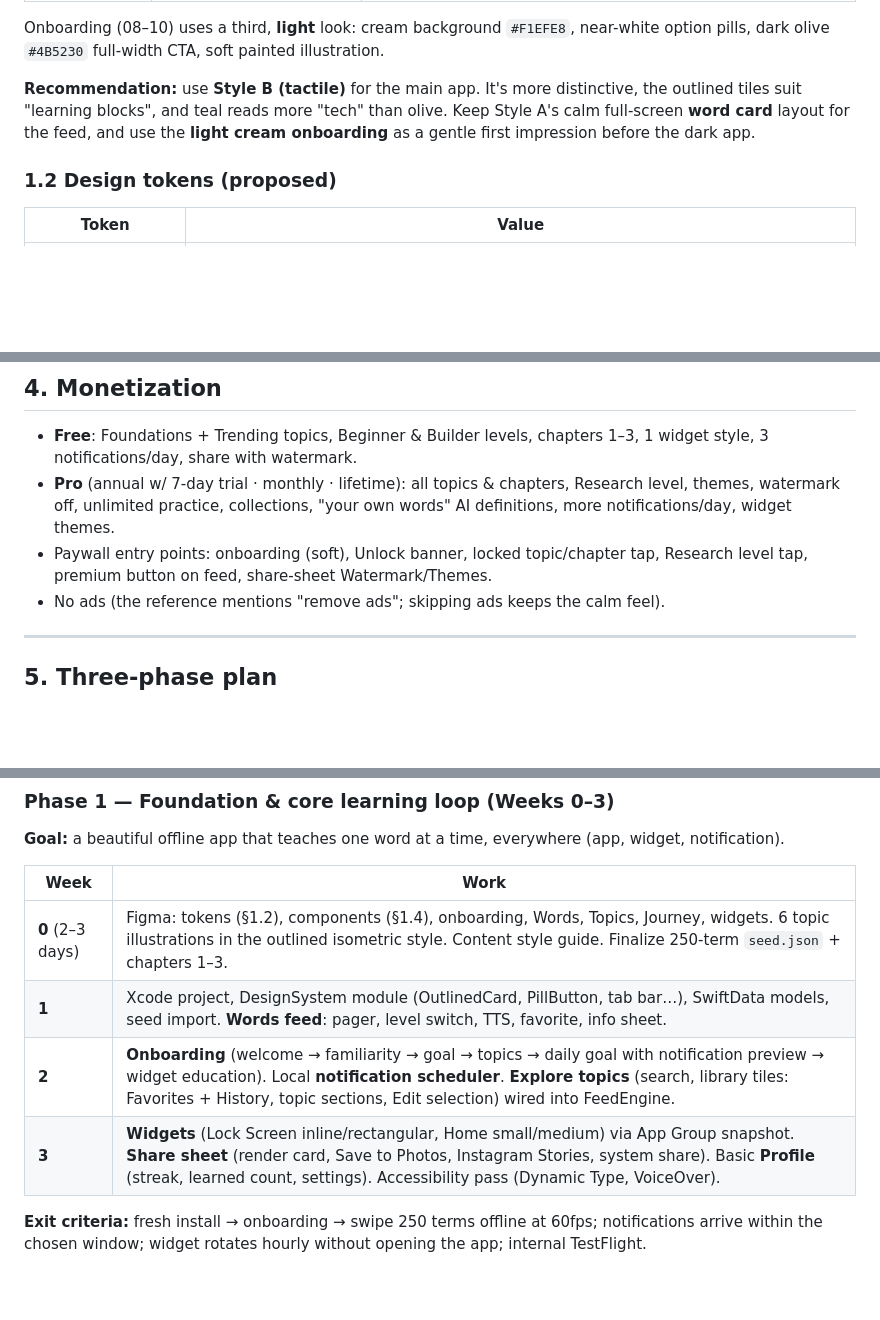
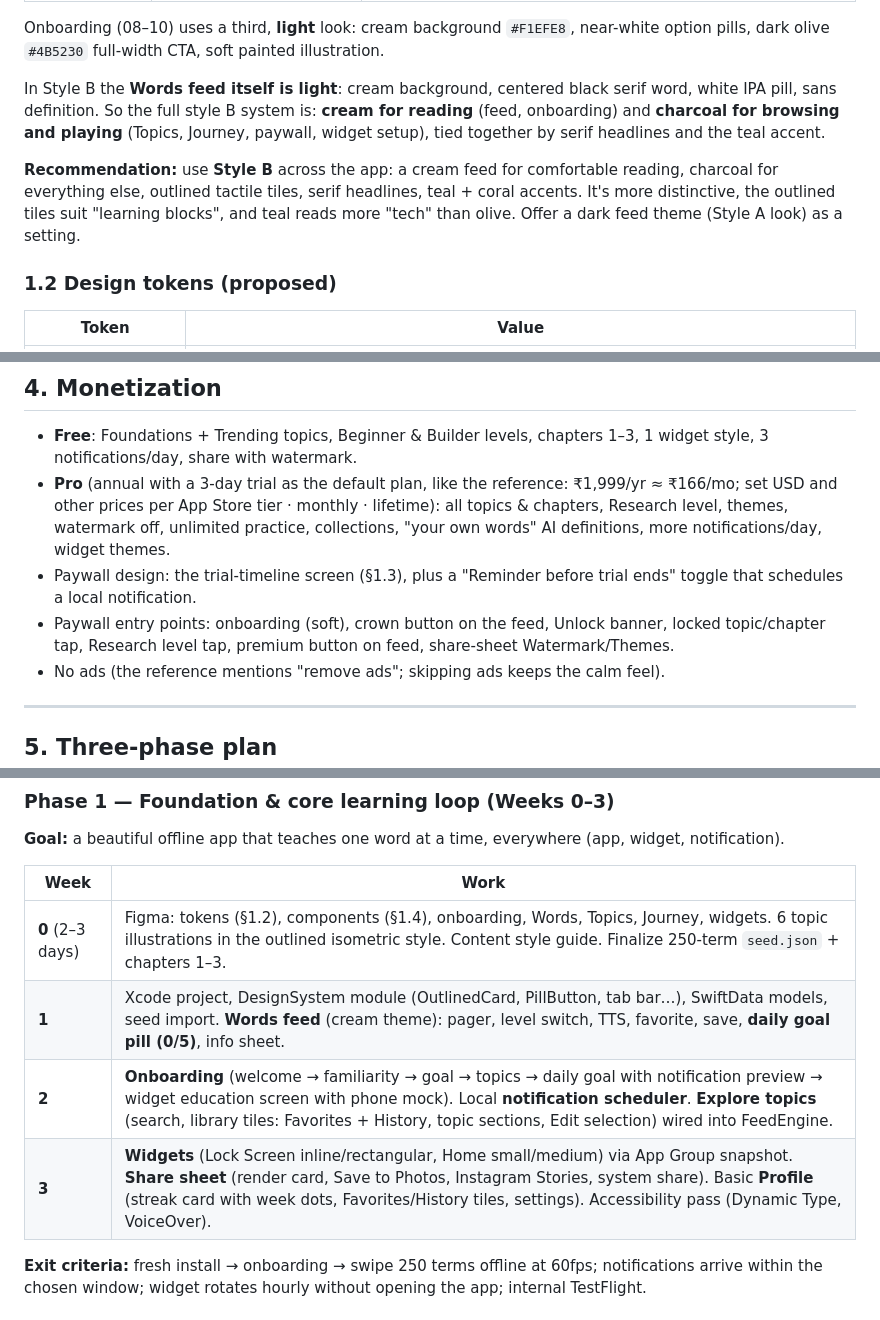
Before and after one commit to aannuuj/ai-cab, a Markdown page: docs/PLAN.md, 3 parts joined by grey strips. GitHub-like rendering; blank space fills up the shorter version.

```diff
--- a/docs/PLAN.md
+++ b/docs/PLAN.md
@@ -33,7 +33,9 @@ The screenshots show two generations of the reference app:
 
 Onboarding (08–10) uses a third, **light** look: cream background `#F1EFE8`, near-white option pills, dark olive `#4B5230` full-width CTA, soft painted illustration.
 
-**Recommendation:** use **Style B (tactile)** for the main app. It's more distinctive, the outlined tiles suit "learning blocks", and teal reads more "tech" than olive. Keep Style A's calm full-screen **word card** layout for the feed, and use the **light cream onboarding** as a gentle first impression before the dark app.
+In Style B the **Words feed itself is light**: cream background, centered black serif word, white IPA pill, sans definition. So the full style B system is: **cream for reading** (feed, onboarding) and **charcoal for browsing and playing** (Topics, Journey, paywall, widget setup), tied together by serif headlines and the teal accent.
+
+**Recommendation:** use **Style B** across the app: a cream feed for comfortable reading, charcoal for everything else, outlined tactile tiles, serif headlines, teal + coral accents. It's more distinctive, the outlined tiles suit "learning blocks", and teal reads more "tech" than olive. Offer a dark feed theme (Style A look) as a setting.
 
 ### 1.2 Design tokens (proposed)
 
@@ -221,8 +239,9 @@ Target: 10–20 new terms/week, ≤15 min review.
 ## 4. Monetization
 
 - **Free**: Foundations + Trending topics, Beginner & Builder levels, chapters 1–3, 1 widget style, 3 notifications/day, share with watermark.
-- **Pro** (annual w/ 7-day trial · monthly · lifetime): all topics & chapters, Research level, themes, watermark off, unlimited practice, collections, "your own words" AI definitions, more notifications/day, widget themes.
-- Paywall entry points: onboarding (soft), Unlock banner, locked topic/chapter tap, Research level tap, premium button on feed, share-sheet Watermark/Themes.
+- **Pro** (annual with a 3-day trial as the default plan, like the reference: ₹1,999/yr ≈ ₹166/mo; set USD and other prices per App Store tier · monthly · lifetime): all topics & chapters, Research level, themes, watermark off, unlimited practice, collections, "your own words" AI definitions, more notifications/day, widget themes.
+- Paywall design: the trial-timeline screen (§1.3), plus a "Reminder before trial ends" toggle that schedules a local notification.
+- Paywall entry points: onboarding (soft), crown button on the feed, Unlock banner, locked topic/chapter tap, Research level tap, premium button on feed, share-sheet Watermark/Themes.
 - No ads (the reference mentions "remove ads"; skipping ads keeps the calm feel).
 
 ---
@@ -235,9 +254,9 @@ Target: 10–20 new terms/week, ≤15 min review.
 | Week | Work |
 |---|---|
 | **0** (2–3 days) | Figma: tokens (§1.2), components (§1.4), onboarding, Words, Topics, Journey, widgets. 6 topic illustrations in the outlined isometric style. Content style guide. Finalize 250-term `seed.json` + chapters 1–3. |
-| **1** | Xcode project, DesignSystem module (OutlinedCard, PillButton, tab bar…), SwiftData models, seed import. **Words feed**: pager, level switch, TTS, favorite, info sheet. |
-| **2** | **Onboarding** (welcome → familiarity → goal → topics → daily goal with notification preview → widget education). Local **notification scheduler**. **Explore topics** (search, library tiles: Favorites + History, topic sections, Edit selection) wired into FeedEngine. |
-| **3** | **Widgets** (Lock Screen inline/rectangular, Home small/medium) via App Group snapshot. **Share sheet** (render card, Save to Photos, Instagram Stories, system share). Basic **Profile** (streak, learned count, settings). Accessibility pass (Dynamic Type, VoiceOver). |
+| **1** | Xcode project, DesignSystem module (OutlinedCard, PillButton, tab bar…), SwiftData models, seed import. **Words feed** (cream theme): pager, level switch, TTS, favorite, save, **daily goal pill (0/5)**, info sheet. |
+| **2** | **Onboarding** (welcome → familiarity → goal → topics → daily goal with notification preview → widget education screen with phone mock). Local **notification scheduler**. **Explore topics** (search, library tiles: Favorites + History, topic sections, Edit selection) wired into FeedEngine. |
+| **3** | **Widgets** (Lock Screen inline/rectangular, Home small/medium) via App Group snapshot. **Share sheet** (render card, Save to Photos, Instagram Stories, system share). Basic **Profile** (streak card with week dots, Favorites/History tiles, settings). Accessibility pass (Dynamic Type, VoiceOver). |
 
 **Exit criteria:** fresh install → onboarding → swipe 250 terms offline at 60fps; notifications arrive within the chosen window; widget rotates hourly without opening the app; internal TestFlight.
 
```
Also changed, not shown: other parts of docs/PLAN.md (+28 -10 lines).
